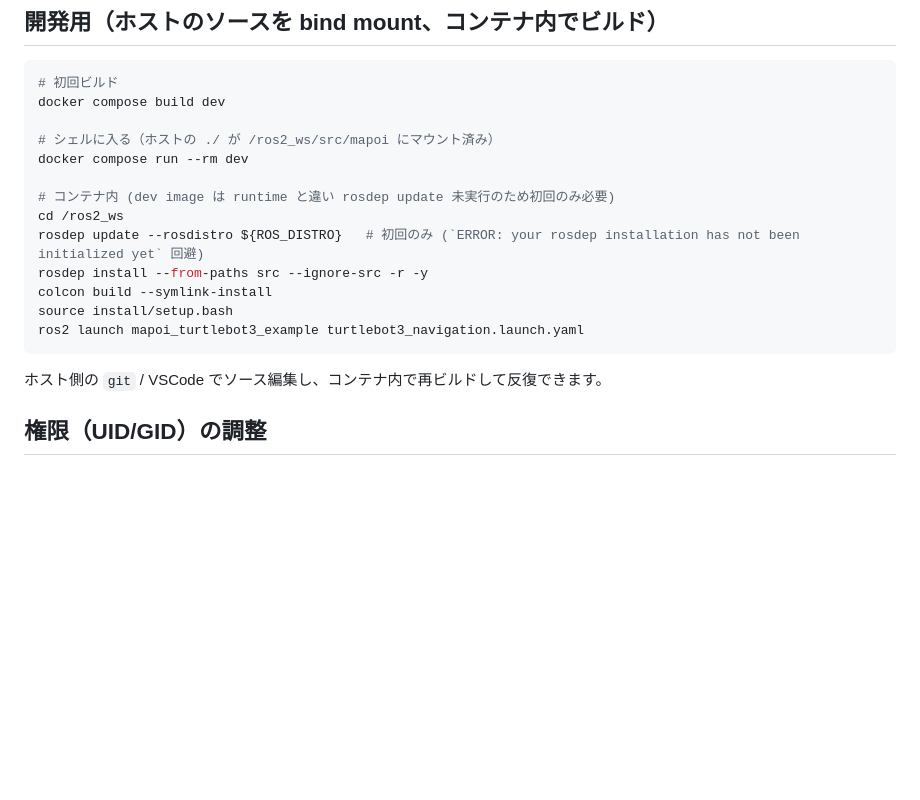
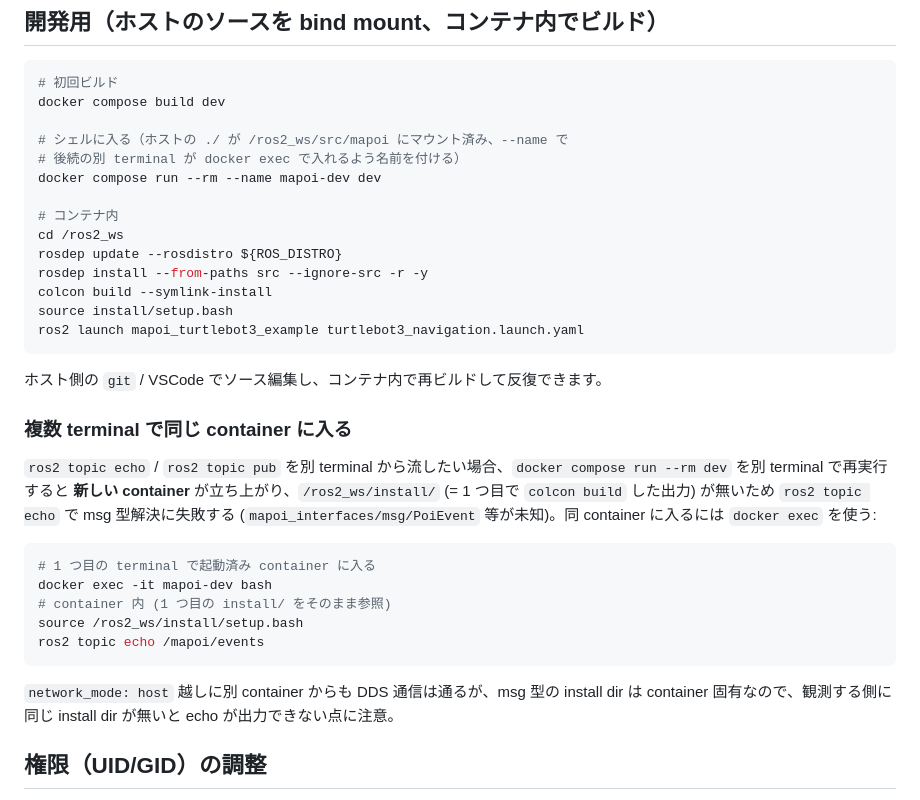
Before and after one commit to shimz-robotics/mapoi, a Markdown page: docs/docker.md, the part around the change. GitHub-like rendering; blank space fills up the shorter version.

Commit message:
docs(docker): 複数 terminal で同 container に入る docker exec 手順を追記
docker compose run --rm dev で立ち上げた dev container に別 terminal から
入る際、再度 docker compose run しても /ros2_ws/install/ が無い別 container
が立ち上がるため、ros2 topic echo /mapoi/events が msg 型解決に失敗する
(mapoi_interfaces/msg/PoiEvent 等が未知)。

dev service の起動を --name mapoi-dev 指定にし、別 terminal は
docker exec -it mapoi-dev bash で同 container に入る運用を明示する。

Refs #230

````diff
--- a/docs/docker.md
+++ b/docs/docker.md
@@ -94,12 +94,13 @@ docker compose up demo
 # 初回ビルド
 docker compose build dev
 
-# シェルに入る（ホストの ./ が /ros2_ws/src/mapoi にマウント済み）
-docker compose run --rm dev
+# シェルに入る（ホストの ./ が /ros2_ws/src/mapoi にマウント済み、--name で
+# 後続の別 terminal が docker exec で入れるよう名前を付ける）
+docker compose run --rm --name mapoi-dev dev
 
-# コンテナ内 (dev image は runtime と違い rosdep update 未実行のため初回のみ必要)
+# コンテナ内
 cd /ros2_ws
-rosdep update --rosdistro ${ROS_DISTRO}   # 初回のみ (`ERROR: your rosdep installation has not been initialized yet` 回避)
+rosdep update --rosdistro ${ROS_DISTRO}
 rosdep install --from-paths src --ignore-src -r -y
 colcon build --symlink-install
 source install/setup.bash
@@ -107,6 +108,20 @@ ros2 launch mapoi_turtlebot3_example turtlebot3_navigation.launch.yaml
 ```
 
 ホスト側の `git` / VSCode でソース編集し、コンテナ内で再ビルドして反復できます。
+
+### 複数 terminal で同じ container に入る
+
+`ros2 topic echo` / `ros2 topic pub` を別 terminal から流したい場合、`docker compose run --rm dev` を別 terminal で再実行すると **新しい container** が立ち上がり、`/ros2_ws/install/` (= 1 つ目で `colcon build` した出力) が無いため `ros2 topic echo` で msg 型解決に失敗する (`mapoi_interfaces/msg/PoiEvent` 等が未知)。同 container に入るには `docker exec` を使う:
+
+```sh
+# 1 つ目の terminal で起動済み container に入る
+docker exec -it mapoi-dev bash
+# container 内 (1 つ目の install/ をそのまま参照)
+source /ros2_ws/install/setup.bash
+ros2 topic echo /mapoi/events
+```
+
+`network_mode: host` 越しに別 container からも DDS 通信は通るが、msg 型の install dir は container 固有なので、観測する側に同じ install dir が無いと echo が出力できない点に注意。
 
 ## 権限（UID/GID）の調整
 
````
